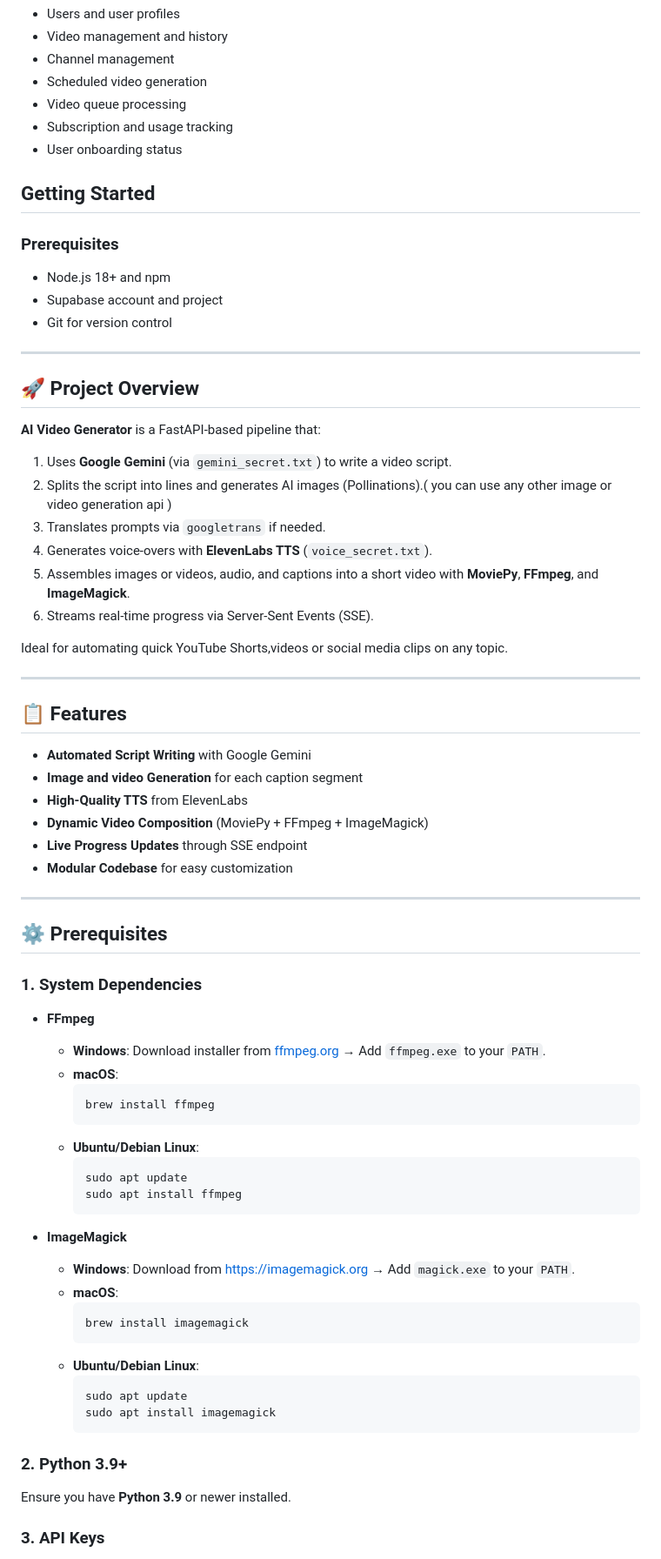
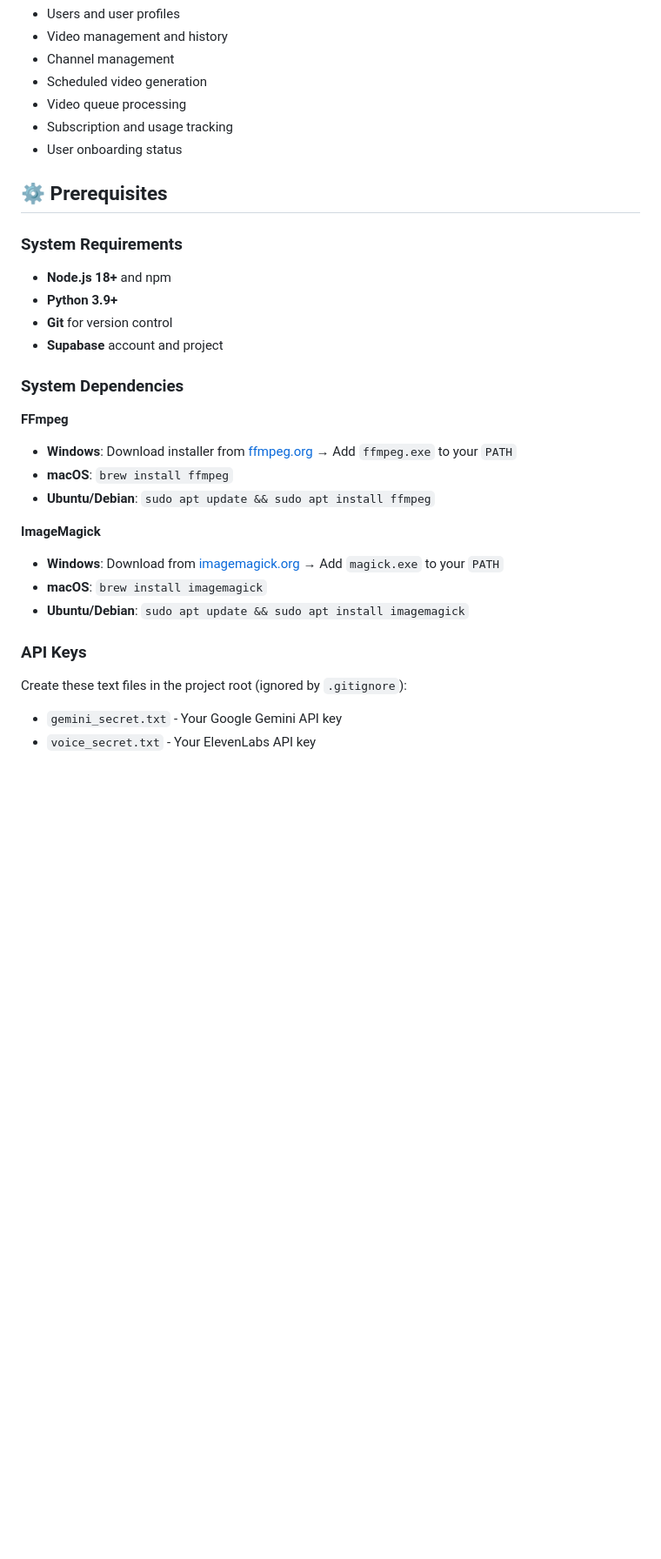
Before and after one commit to molashin12/Vidzyme, a Markdown page: README.md, the part around the change printed below. Shown: that part at 87% size. GitHub-like rendering; blank space fills up the shorter version.

Commit message:
Fix README formatting issues and remove merge conflict markers

````diff
--- a/README.md
+++ b/README.md
@@ -65,71 +86,29 @@ Vidzyme is a comprehensive AI-powered video generation platform that enables use
 - Subscription and usage tracking
 - User onboarding status
 
-## Getting Started
-
-### Prerequisites
-- Node.js 18+ and npm
-- Supabase account and project
-- Git for version control
-
----
-
-## 🚀 Project Overview
-
-**AI Video Generator** is a FastAPI-based pipeline that:
-1. Uses **Google Gemini** (via `gemini_secret.txt`) to write a video script.
-2. Splits the script into lines and generates AI images (Pollinations).( you can use any other image or video generation api )
-3. Translates prompts via `googletrans` if needed.
-4. Generates voice-overs with **ElevenLabs TTS** (`voice_secret.txt`).
-5. Assembles images or videos, audio, and captions into a short video with **MoviePy**, **FFmpeg**, and **ImageMagick**.
-6. Streams real-time progress via Server-Sent Events (SSE).
-
-Ideal for automating quick YouTube Shorts,videos or social media clips on any topic.
-
----
-
-## 📋 Features
-
-- **Automated Script Writing** with Google Gemini
-- **Image and video Generation** for each caption segment
-- **High-Quality TTS** from ElevenLabs
-- **Dynamic Video Composition** (MoviePy + FFmpeg + ImageMagick)
-- **Live Progress Updates** through SSE endpoint
-- **Modular Codebase** for easy customization
-
----
-
 ## ⚙️ Prerequisites
 
-### 1. System Dependencies
+### System Requirements
+- **Node.js 18+** and npm
+- **Python 3.9+**
+- **Git** for version control
+- **Supabase** account and project
 
-- **FFmpeg**
-  - **Windows**: Download installer from [ffmpeg.org](https://ffmpeg.org/download.html) → Add `ffmpeg.exe` to your `PATH`.
-  - **macOS**:
-    ```bash
-    brew install ffmpeg
-    ```
-  - **Ubuntu/Debian Linux**:
-    ```bash
-    sudo apt update
-    sudo apt install ffmpeg
-    ```
+### System Dependencies
 
-- **ImageMagick**
-  - **Windows**: Download from https://imagemagick.org → Add `magick.exe` to your `PATH`.
-  - **macOS**:
-    ```bash
-    brew install imagemagick
-    ```
-  - **Ubuntu/Debian Linux**:
-    ```bash
-    sudo apt update
-    sudo apt install imagemagick
-    ```
+**FFmpeg**
+- **Windows**: Download installer from [ffmpeg.org](https://ffmpeg.org/download.html) → Add `ffmpeg.exe` to your `PATH`
+- **macOS**: `brew install ffmpeg`
+- **Ubuntu/Debian**: `sudo apt update && sudo apt install ffmpeg`
 
-### 2. Python 3.9+
+**ImageMagick**
+- **Windows**: Download from [imagemagick.org](https://imagemagick.org) → Add `magick.exe` to your `PATH`
+- **macOS**: `brew install imagemagick`
+- **Ubuntu/Debian**: `sudo apt update && sudo apt install imagemagick`
 
-Ensure you have **Python 3.9** or newer installed.
+### API Keys
 
-### 3. API Keys
+Create these text files in the project root (ignored by `.gitignore`):
+- `gemini_secret.txt` - Your Google Gemini API key
+- `voice_secret.txt` - Your ElevenLabs API key
 
````
Also changed, not shown: other parts of README.md (+52 -57 lines).
